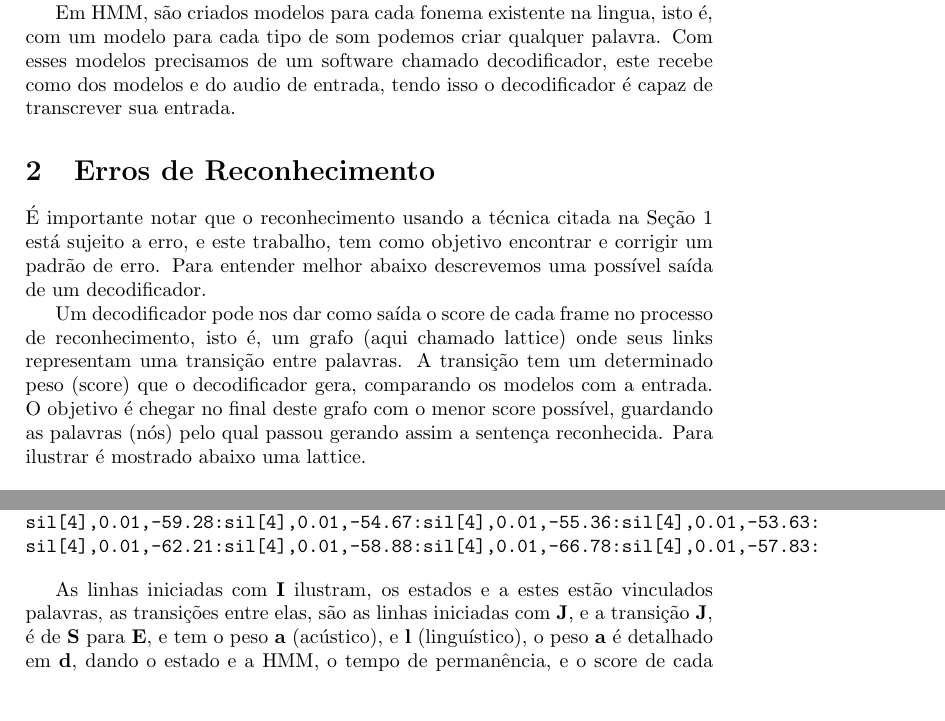
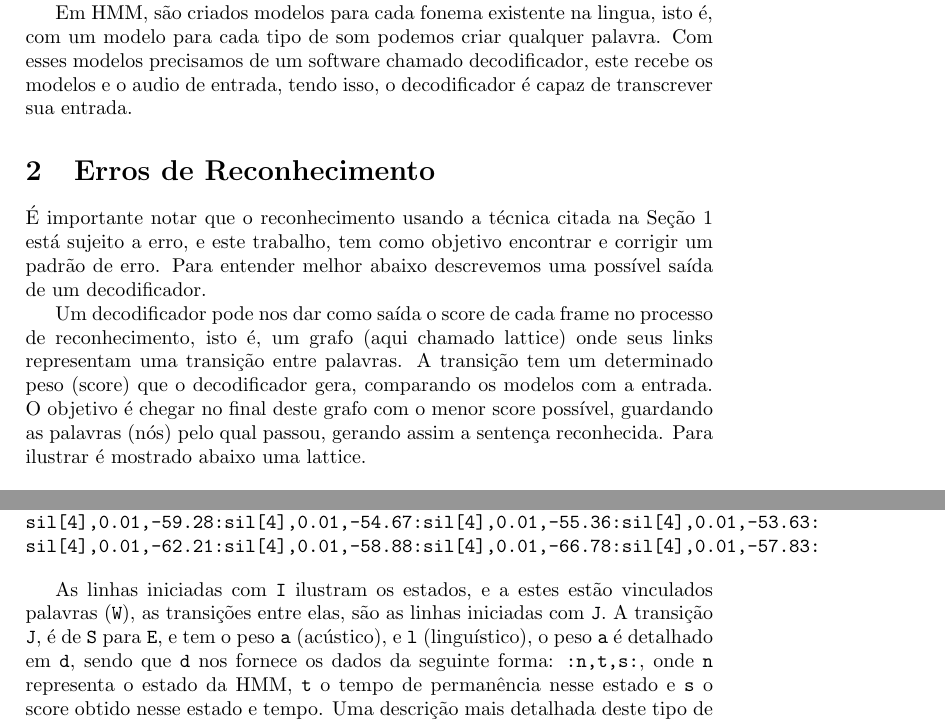
Before and after one commit to pedosb/disciplines, a LaTeX document (md/descricao_inicial_trabalho_lattice/descricao.tex): two parts of pages 1 and 2 of 4 before the commit and two parts of pages 1 and 2 of 3 after it, joined at a grey line, cut so that both start at the same text, the shorter picture padded with empty space. Compiled offline with pdfLaTeX.

Commit message:
versao entregue

```diff
--- a/md/descricao_inicial_trabalho_lattice/descricao.tex
+++ b/md/descricao_inicial_trabalho_lattice/descricao.tex
@@ -2,6 +2,8 @@
 
 \usepackage{graphicx}
 \usepackage[utf8]{inputenc}
+
+\hyphenation{ve-ri-fi-car FalaBrasil}
 
 \title{Reconhecimento de Padrões em Erro no Reconhecimento
    Automático de Voz\\
@@ -24,8 +26,8 @@ reconhecer o áudio, porém neste trabalho estamos usando HMM.
 Em HMM, são criados modelos para cada fonema existente na lingua,
 isto é, com um modelo para cada tipo de som podemos criar qualquer
 palavra. Com esses modelos precisamos de um software chamado
-decodificador, este recebe como dos modelos e do audio de entrada,
-tendo isso o decodificador é capaz de transcrever sua entrada.
+decodificador, este recebe os modelos e o audio de entrada,
+tendo isso, o decodificador é capaz de transcrever sua entrada.
 
 \section{Erros de Reconhecimento}
 
@@ -80,8 +82,10 @@ sil[4],0.01,-59.28:sil[4],0.01,-54.67:sil[4],0.01,-55.36:sil[4],0.01,-53.63:
 sil[4],0.01,-62.21:sil[4],0.01,-58.88:sil[4],0.01,-66.78:sil[4],0.01,-57.83:
 \end{verbatim}
 
-As linhas iniciadas com \textbf{I} ilustram, os estados e a estes estão vinculados
-palavras, as transições entre elas, são as linhas iniciadas com \textbf{J}, e a
-transição \textbf{J}, é de \textbf{S} para \textbf{E}, e tem o peso \textbf{a} (acústico),
-e \textbf{l} (linguístico), o peso \textbf{a} é detalhado em \textbf{d}, dando
-o estado e a HMM, o tempo de permanência, e o score de cada fonema, respectivamente.
+As linhas iniciadas com \texttt{I} ilustram os estados, e a estes estão vinculados
+palavras (\texttt{W}), as transições entre elas, são as linhas iniciadas com \texttt{J}. A
+transição \texttt{J}, é de \texttt{S} para \texttt{E}, e tem o peso \texttt{a} (acústico),
+e \texttt{l} (linguístico), o peso \texttt{a} é detalhado em \texttt{d}, sendo que \texttt{d}
+nos fornece os dados da seguinte forma: \texttt{:n,t,s:}, onde \texttt{n} representa
+o estado da HMM, \texttt{t} o tempo de permanência nesse estado e \texttt{s} o score
+obtido nesse estado e tempo. Uma descrição mais detalhada deste tipo de lattice pode
```
Also changed, not shown: md/descricao_inicial_trabalho_lattice/out.png (deleted), md/descricao_inicial_trabalho_lattice/descricao.tex (25 more changed lines).
